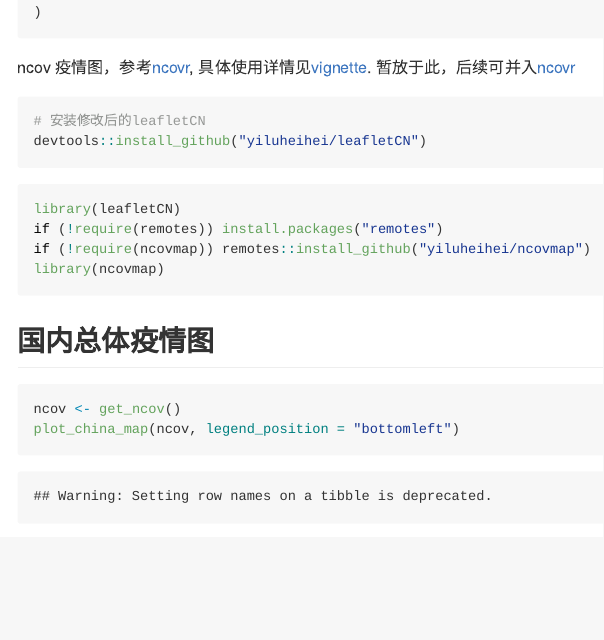
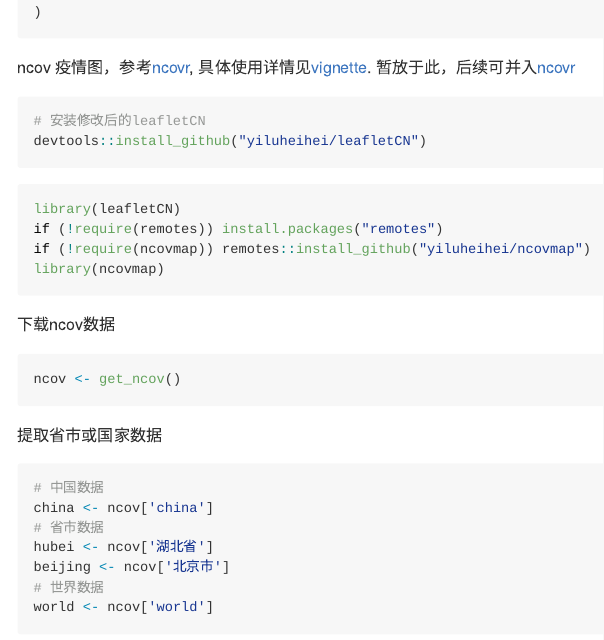
Before and after one commit to yiluheihei/ncovmap, an R Markdown document (README.Rmd): the page in a window 1100 px wide, from 220 px down. The pictures show the output file README.md that the author committed with the source, drawn offline in the style of GitHub.

Commit message:
update README

````diff
--- a/README.Rmd
+++ b/README.Rmd
@@ -27,11 +27,28 @@
 library(ncovmap)
 ```
 
+下载ncov数据
+
+```{r data, cache=TRUE}
+ncov <- get_ncov()
+```
+
+提取省市或国家数据
+
+```{r subset}
+# 中国数据
+china <- ncov['china']
+# 省市数据
+hubei <- ncov['湖北省']
+beijing <- ncov['北京市']
+# 世界数据
+world <- ncov['world']
+```
+
 ## 国内总体疫情图
 
 ```{r china-map}
-ncov <- get_ncov()
-plot_china_map(ncov, legend_position = "bottomleft")
+plot_china_map(china, legend_position = "bottomleft")
 ```
 
 ## 省份疫情图
````
Also changed, not shown: README.md, README.Rmd (7 more changed lines), 1 other file.
